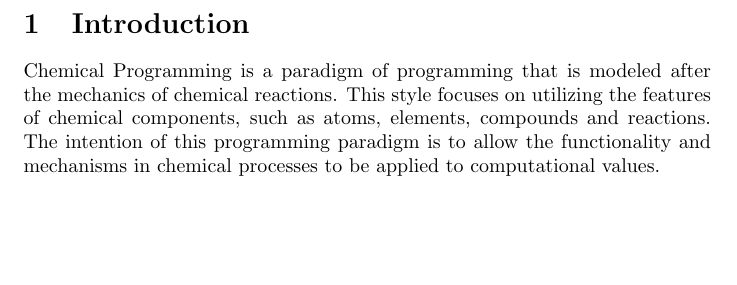
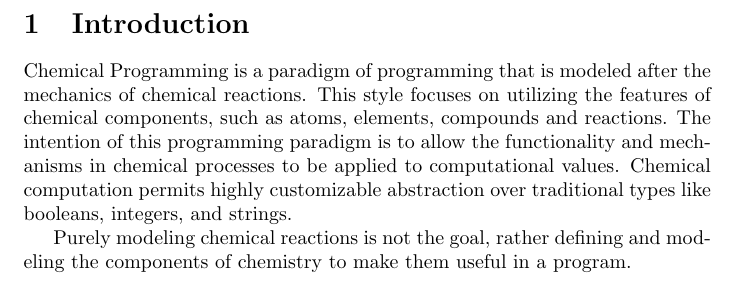
Before and after one commit to jweinst1/chemical-programming, a LaTeX document (ChemicalProgrammingModelsConceptsandDesigns.tex, which reads sections/Introduction.tex): part of page 3 of 3, cut so that both start at the same text, the shorter picture padded with empty space. Compiled offline with pdfLaTeX.

Commit message:
intro work

```diff
--- a/sections/Introduction.tex
+++ b/sections/Introduction.tex
@@ -2,4 +2,6 @@
 
 \section{Introduction}
 
-Chemical Programming is a paradigm of programming that is modeled after the mechanics of chemical reactions. This style focuses on utilizing the features of chemical components, such as atoms, elements, compounds and reactions. The intention of this programming paradigm is to allow the functionality and mechanisms in chemical processes to be applied to computational values.
+Chemical Programming is a paradigm of programming that is modeled after the mechanics of chemical reactions. This style focuses on utilizing the features of chemical components, such as atoms, elements, compounds and reactions. The intention of this programming paradigm is to allow the functionality and mechanisms in chemical processes to be applied to computational values. Chemical computation permits highly customizable abstraction over traditional types like booleans, integers, and strings.
+
+\par Purely modeling chemical reactions is not the goal, rather defining and modeling the components of chemistry to make them useful in a program.
```
Also changed, not shown: ChemicalProgrammingModelsConceptsandDesigns.pdf, 2 other files.
